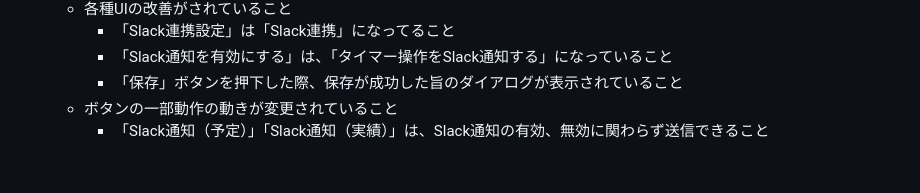
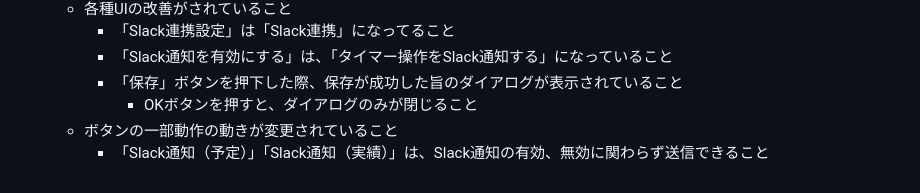
Before and after one commit to mottye/workTimer, a Markdown page: work.md, the part around the change. GitHub-like rendering.

Commit message:
docs: Step57の要件を追加 - 保存成功ダイアログのOKボタン動作を明記
- 保存ボタン押下時の成功メッセージのOKを押すと、ダイアログのみが閉じることを要件に追加
- 現在の実装は既にこの要件を満たしている

```diff
--- a/work.md
+++ b/work.md
@@ -169,5 +169,6 @@ MacOS上で動作するタイマーアプリを実装する。
     - 「Slack連携設定」は「Slack連携」になってること
     - 「Slack通知を有効にする」は、「タイマー操作をSlack通知する」になっていること
     - 「保存」ボタンを押下した際、保存が成功した旨のダイアログが表示されていること
+      - OKボタンを押すと、ダイアログのみが閉じること
   - ボタンの一部動作の動きが変更されていること
     - 「Slack通知（予定）」「Slack通知（実績）」は、Slack通知の有効、無効に関わらず送信できること
```
